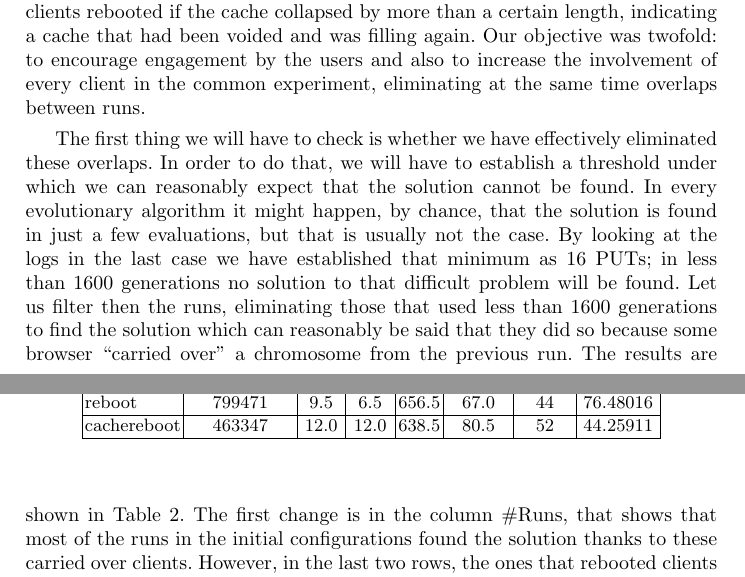
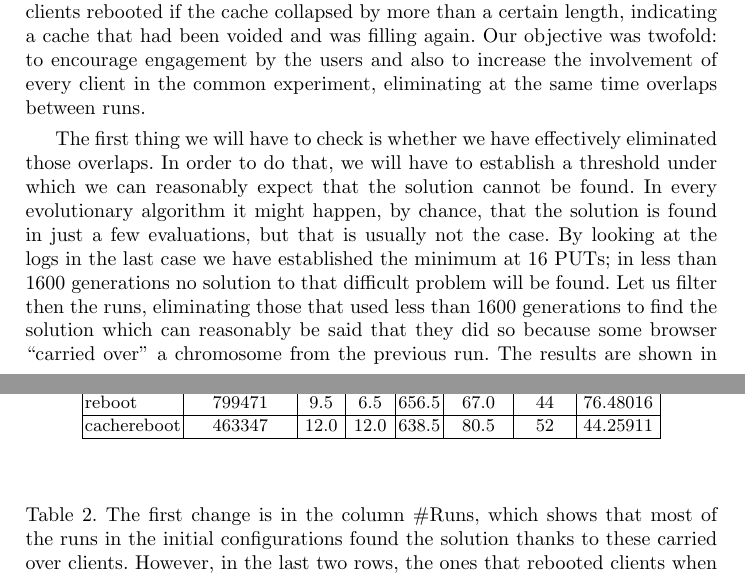
Before and after one commit to JJ/modeling-volunteer-computing, a LaTeX paper (EvoPar2017/paper.tex): two parts of pages 7 and 8 of 13, joined at a grey line, cut so that both start at the same text. Compiled offline with pdfLaTeX.

Commit message:
Reviewed results

```diff
--- a/EvoPar2017/paper.tex
+++ b/EvoPar2017/paper.tex
@@ -513,19 +513,20 @@ cachereboot & 463347 & 12.0 & 12.0 & 638.5 & 80.5 & 52 & 44.25911\\
 \end{center}
 \end{table}
 %
-The first thing we will have to check is whether we have effectively eliminated these
+The first thing we will have to check is whether we have effectively eliminated those
 overlaps. In order to do that, we will have to establish a threshold
 under which we can reasonably expect that the solution cannot be found. In every
 evolutionary algorithm it might happen, by chance, that the solution
 is found in just a few evaluations, but that is usually not the
-case. By looking at the logs in the last case we have established that
-minimum as 16 PUTs; in less than 1600 generations no solution to that
-difficult problem will be found. Let us filter then the runs,
+case. By looking at the logs in the last case we have established the
+minimum at 16 PUTs; in less than 1600 generations no solution to that
+difficult problem will be found. % Why?
+ Let us filter then the runs,
 eliminating those that used less than 1600 generations to find the
 solution which can reasonably be said that they did so because some
 browser ``carried over'' a chromosome from the previous run. The
 results are shown in Table \ref{tab:filtered}. The first change is in
-the column \#Runs, that shows that most of the runs in the initial
+the column \#Runs, which shows that most of the runs in the initial
 configurations found the solution thanks to these carried over
 clients. However, in the last two rows, the ones that rebooted clients
 when they detected changes in cache, the difference is minimal. This
```
Also changed, not shown: EvoPar2017/paper.tex (4 more changed lines).
